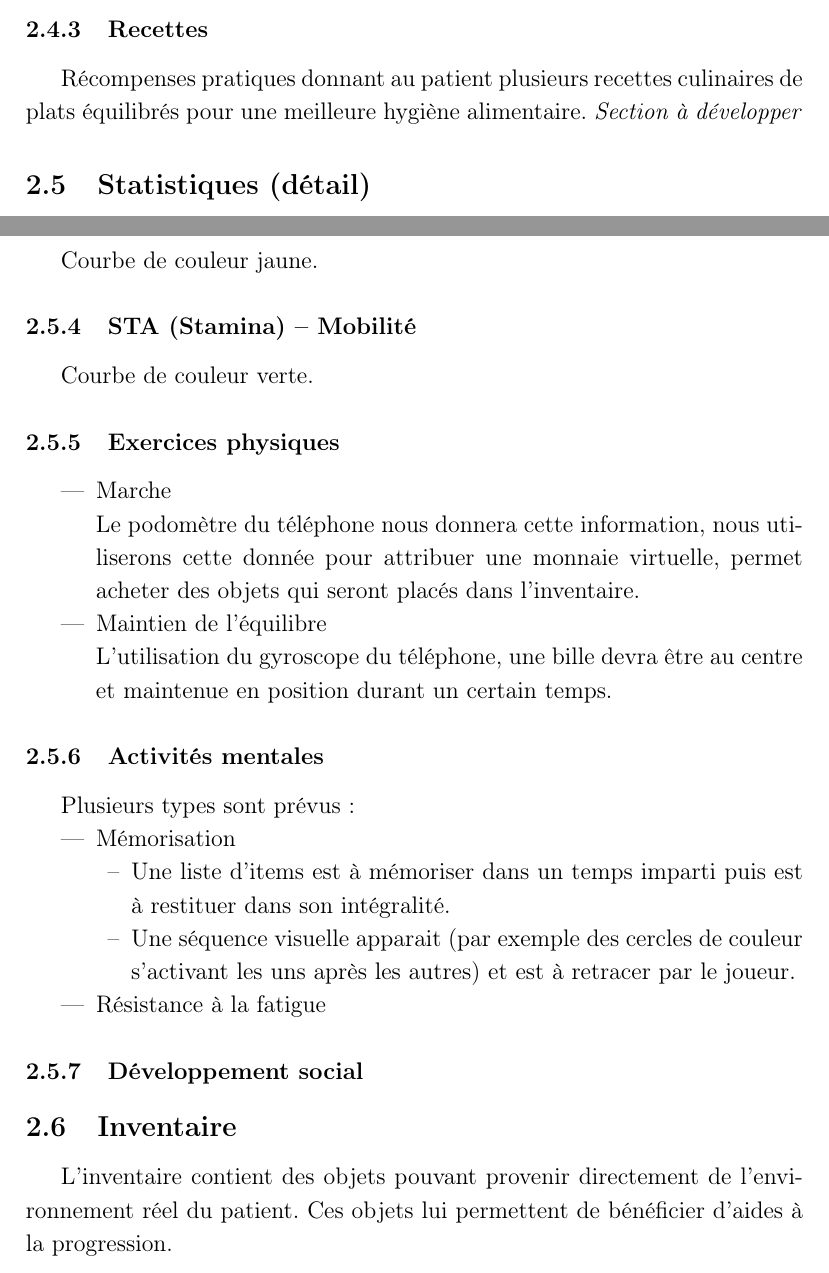
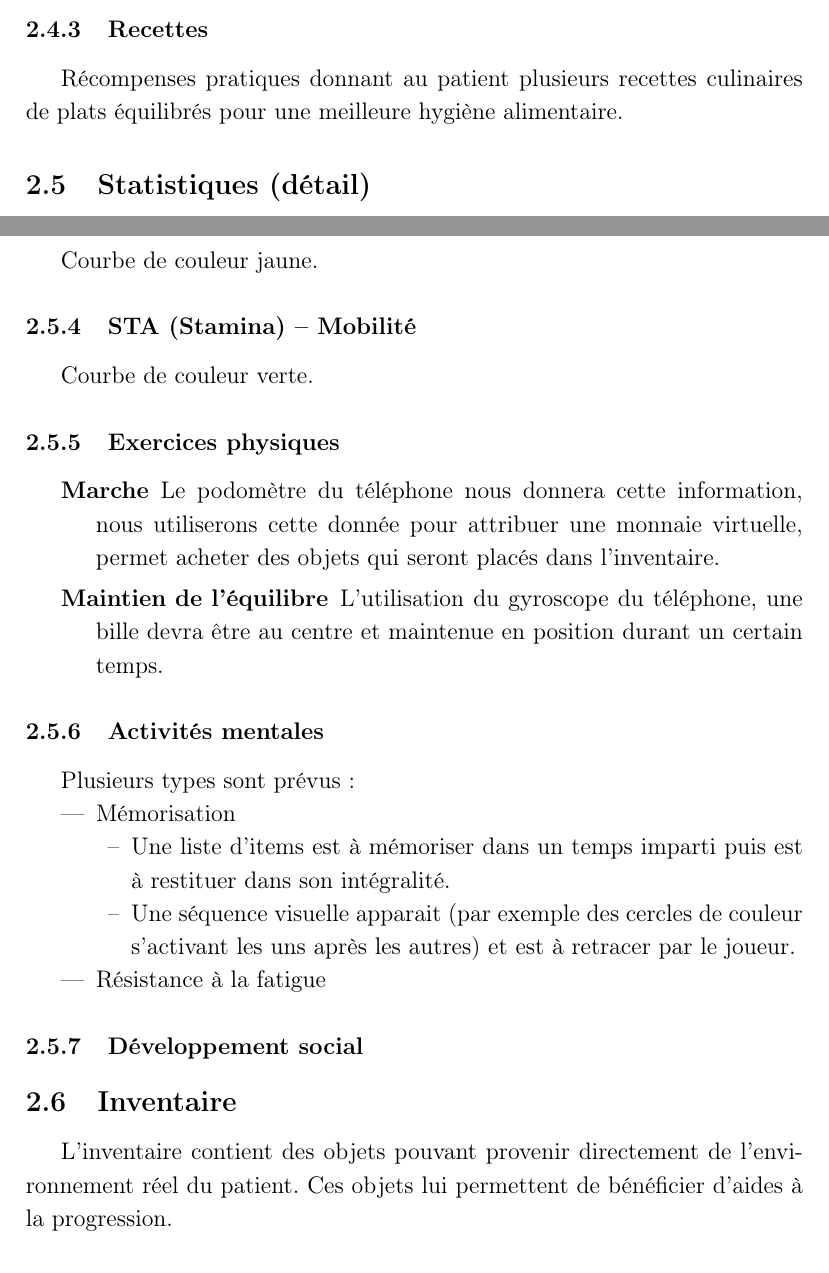
Before and after one commit to SepiaMS/Sepia, a LaTeX document (src/doc_specs.tex): two parts of pages 9 and 10 of 10, joined at a grey line, cut so that both start at the same text. Compiled offline with pdfLaTeX.

Commit message:
Convert list: itemize -> description

```diff
--- a/src/doc_specs.tex
+++ b/src/doc_specs.tex
@@ -204,8 +204,7 @@ Récompenses graphiques destinées à visuellement améliorer l'interface, parta
 Récompenses ludiques destinées (lors de l'utilisation) à modifier pour douze heures les statistiques pour influencer le niveau de difficulté des quêtes. À noter que la modification artificielle des statistiques n'influence pas le calcul des récompenses des mini-jeux, ni la courbe de progression des statistiques.
 
 \subsubsection{Recettes}
-Récompenses pratiques donnant au patient plusieurs recettes culinaires de plats équilibrés pour une meilleure hygiène alimentaire.
-\emph{Section à développer}
+Récompenses pratiques donnant au patient plusieurs recettes culinaires de plats équilibrés pour une meilleure hygiène alimentaire. % TODO Section à développer
 
 \subsection{Statistiques (détail)}
 
@@ -232,12 +231,10 @@ Courbe de couleur verte.
 %\subsubsection{Quêtes sociales}
 
 \subsubsection{Exercices physiques}
-\begin{itemize}
-	\item Marche\\
-		Le podomètre du téléphone nous donnera cette information, nous utiliserons cette donnée pour attribuer une monnaie virtuelle, permet acheter des objets qui seront placés dans l'inventaire.
-	\item Maintien de l'équilibre\\
-		L'utilisation du gyroscope du téléphone, une bille devra être au centre et maintenue en position durant un certain temps.
-\end{itemize}
+\begin{description}
+    \item[Marche] Le podomètre du téléphone nous donnera cette information, nous utiliserons cette donnée pour attribuer une monnaie virtuelle, permet acheter des objets qui seront placés dans l'inventaire.
+    \item[Maintien de l’équilibre] L’utilisation du gyroscope du téléphone, une bille devra être au centre et maintenue en position durant un certain temps.
+\end{description}
 
 \subsubsection{Activités mentales}
 Plusieurs types sont prévus~:
@@ -256,5 +253,4 @@ Plusieurs types sont prévus~:
 \subsection{Inventaire}
 L'inventaire contient des objets pouvant provenir directement de l'environnement réel du patient. Ces objets lui permettent de bénéficier d'aides à la progression.
 %\subsection{Personnages Non Joueurs (PNJ)}
-\fi
 \end{document}
```
